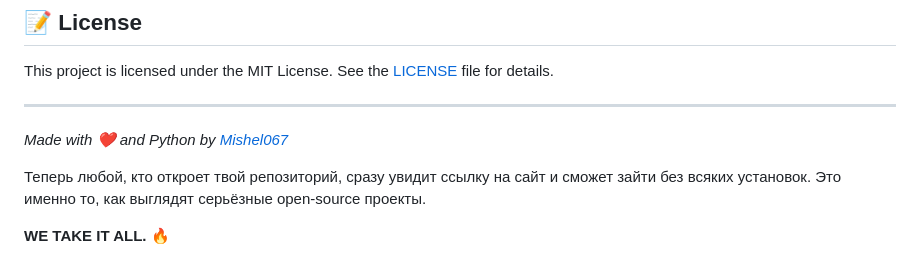
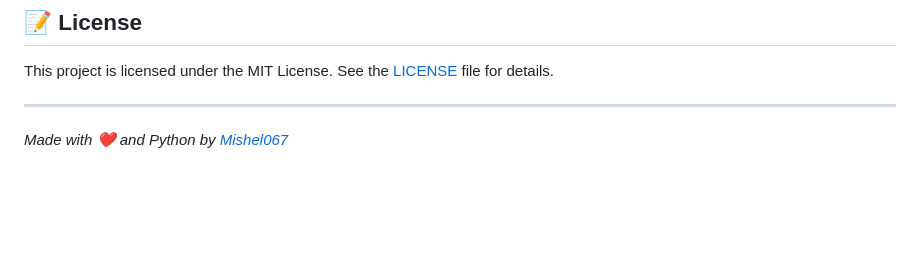
Before and after one commit to Mishel067/apartment-parser, a Markdown page: README.md, the part around the change. Drawn GitHub-style; blank space fills up the shorter version.

```diff
--- a/README.md
+++ b/README.md
@@ -98,8 +98,3 @@ This project is licensed under the MIT License. See the [LICENSE](LICENSE) file
 
 ---
 *Made with ❤️ and Python by [Mishel067](https://github.com/Mishel067)*
-
-
-Теперь любой, кто откроет твой репозиторий, сразу увидит ссылку на сайт и сможет зайти без всяких установок. Это именно то, как выглядят серьёзные open-source проекты.
-
-**WE TAKE IT ALL.** 🔥
```
